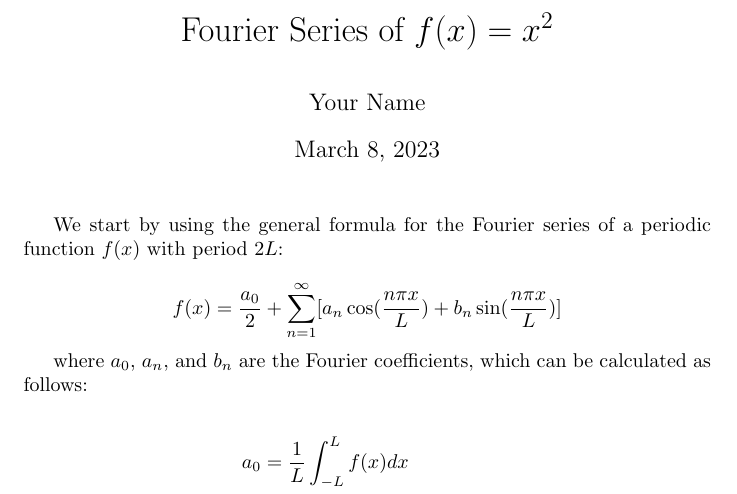
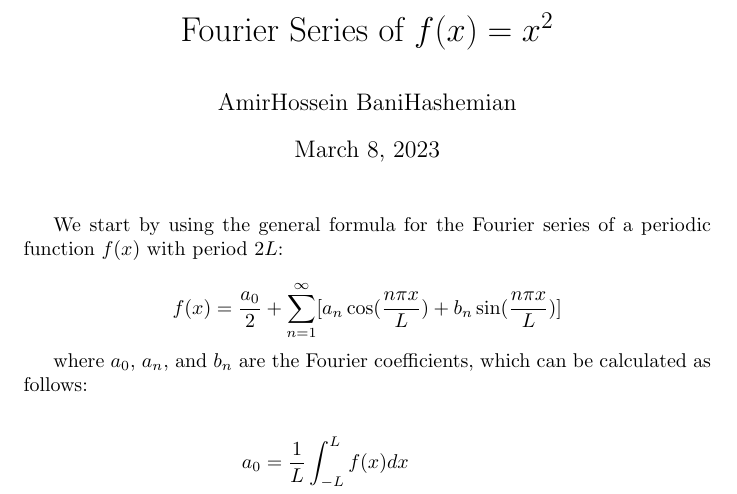
Before and after one commit to AmirhosseinDotZip/Fourier-for-X-Squared, a LaTeX document (Main.tex): part of page 1 of 2, cut so that both start at the same text. Compiled offline with pdfLaTeX.

Commit message:
the correct latex document, fixed author name

```diff
--- a/Main.tex
+++ b/Main.tex
@@ -6,7 +6,7 @@
 
   % Title and author information
   \title{Fourier Series of $f(x) = x^2$}
-  \author{Your Name}
+  \author{AmirHossein BaniHashemian}
 
   \maketitle
 
```
